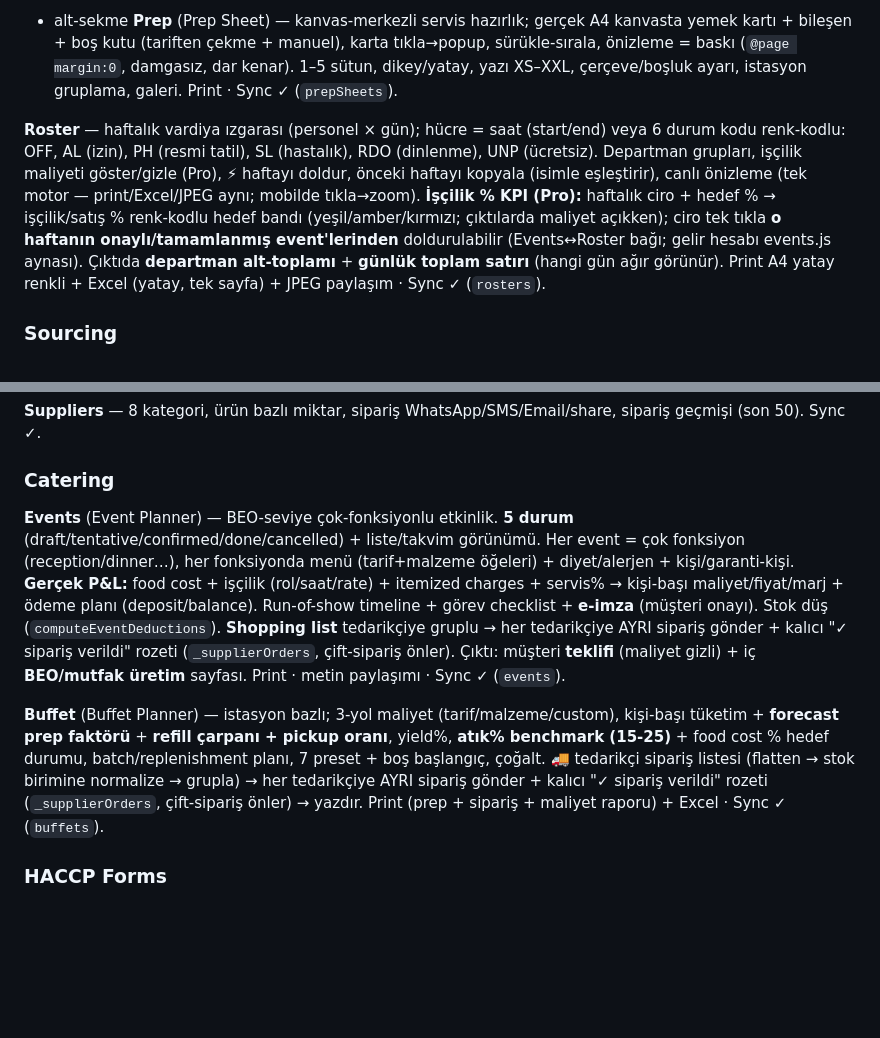
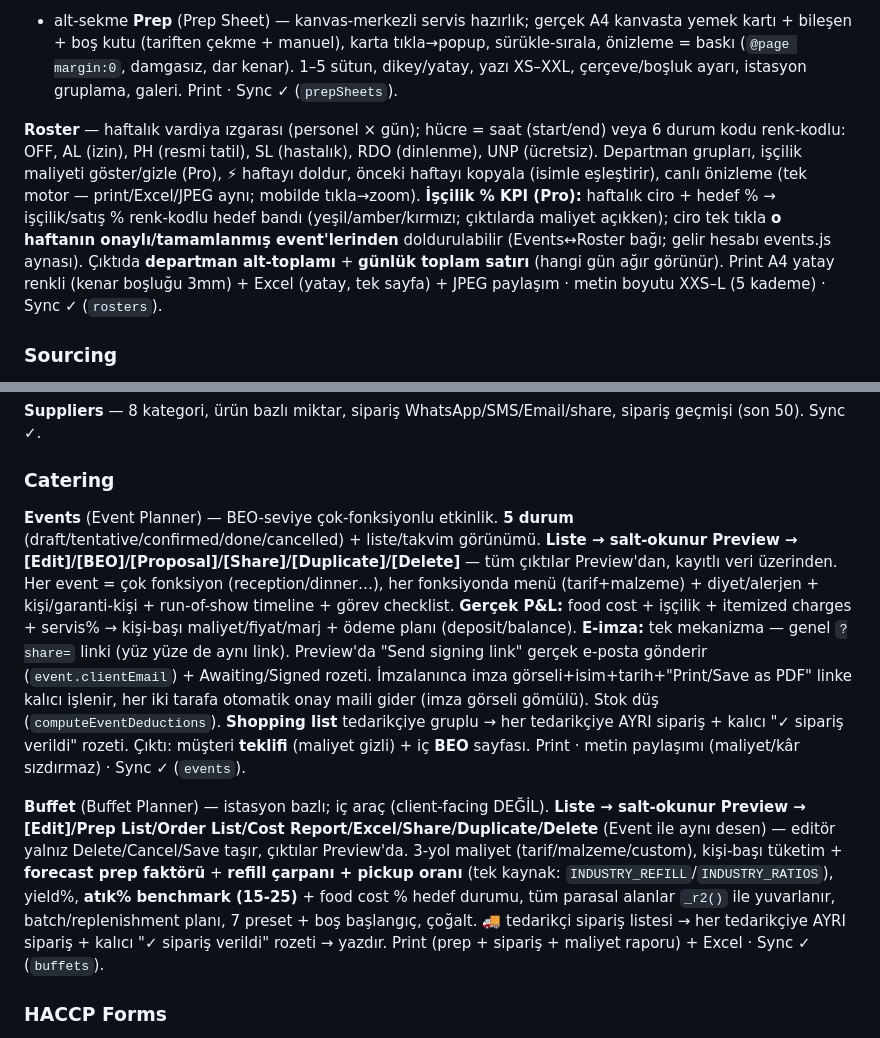
Before and after one commit to ahmetkayas1926/prochefdesk, a Markdown page: HANDOVER.md, 2 parts joined by grey strips. GitHub-like rendering; blank space fills up the shorter version.

Commit message:
handover update

```diff
--- a/HANDOVER.md
+++ b/HANDOVER.md
@@ -42,7 +42,7 @@ Sidebar bölümleri. İkincil araçlar (Menu engineering / Nutrition / Batch / V
 **Checklist** (Checklists) — 2 tip: Control (güvenlik/açılış/kapanış/temizlik) + Prep (yemek → bileşen + not). Kategori renk şeritleri, reçete/menüden otomatik doldurma, özelleştirilebilir baskı + canlı A4 önizleme, oturum geçmişi. Print · metin paylaşımı · Sync ✓.
 - alt-sekme **Prep** (Prep Sheet) — kanvas-merkezli servis hazırlık; gerçek A4 kanvasta yemek kartı + bileşen + boş kutu (tariften çekme + manuel), karta tıkla→popup, sürükle-sırala, önizleme = baskı (`@page margin:0`, damgasız, dar kenar). 1–5 sütun, dikey/yatay, yazı XS–XXL, çerçeve/boşluk ayarı, istasyon gruplama, galeri. Print · Sync ✓ (`prepSheets`).
 
-**Roster** — haftalık vardiya ızgarası (personel × gün); hücre = saat (start/end) veya 6 durum kodu renk-kodlu: OFF, AL (izin), PH (resmi tatil), SL (hastalık), RDO (dinlenme), UNP (ücretsiz). Departman grupları, işçilik maliyeti göster/gizle (Pro), ⚡ haftayı doldur, önceki haftayı kopyala (isimle eşleştirir), canlı önizleme (tek motor — print/Excel/JPEG aynı; mobilde tıkla→zoom). **İşçilik % KPI (Pro):** haftalık ciro + hedef % → işçilik/satış % renk-kodlu hedef bandı (yeşil/amber/kırmızı; çıktılarda maliyet açıkken); ciro tek tıkla **o haftanın onaylı/tamamlanmış event'lerinden** doldurulabilir (Events↔Roster bağı; gelir hesabı events.js aynası). Çıktıda **departman alt-toplamı** + **günlük toplam satırı** (hangi gün ağır görünür). Print A4 yatay renkli + Excel (yatay, tek sayfa) + JPEG paylaşım · Sync ✓ (`rosters`).
+**Roster** — haftalık vardiya ızgarası (personel × gün); hücre = saat (start/end) veya 6 durum kodu renk-kodlu: OFF, AL (izin), PH (resmi tatil), SL (hastalık), RDO (dinlenme), UNP (ücretsiz). Departman grupları, işçilik maliyeti göster/gizle (Pro), ⚡ haftayı doldur, önceki haftayı kopyala (isimle eşleştirir), canlı önizleme (tek motor — print/Excel/JPEG aynı; mobilde tıkla→zoom). **İşçilik % KPI (Pro):** haftalık ciro + hedef % → işçilik/satış % renk-kodlu hedef bandı (yeşil/amber/kırmızı; çıktılarda maliyet açıkken); ciro tek tıkla **o haftanın onaylı/tamamlanmış event'lerinden** doldurulabilir (Events↔Roster bağı; gelir hesabı events.js aynası). Çıktıda **departman alt-toplamı** + **günlük toplam satırı** (hangi gün ağır görünür). Print A4 yatay renkli (kenar boşluğu 3mm) + Excel (yatay, tek sayfa) + JPEG paylaşım · metin boyutu XXS–L (5 kademe) · Sync ✓ (`rosters`).
 
 ### Sourcing
 
@@ -54,9 +54,9 @@ Sidebar bölümleri. İkincil araçlar (Menu engineering / Nutrition / Batch / V
 
 ### Catering
 
-**Events** (Event Planner) — BEO-seviye çok-fonksiyonlu etkinlik. **5 durum** (draft/tentative/confirmed/done/cancelled) + liste/takvim görünümü. Her event = çok fonksiyon (reception/dinner…), her fonksiyonda menü (tarif+malzeme öğeleri) + diyet/alerjen + kişi/garanti-kişi. **Gerçek P&L:** food cost + işçilik (rol/saat/rate) + itemized charges + servis% → kişi-başı maliyet/fiyat/marj + ödeme planı (deposit/balance). Run-of-show timeline + görev checklist + **e-imza** (müşteri onayı). Stok düş (`computeEventDeductions`). **Shopping list** tedarikçiye gruplu → her tedarikçiye AYRI sipariş gönder + kalıcı "✓ sipariş verildi" rozeti (`_supplierOrders`, çift-sipariş önler). Çıktı: müşteri **teklifi** (maliyet gizli) + iç **BEO/mutfak üretim** sayfası. Print · metin paylaşımı · Sync ✓ (`events`).
+**Events** (Event Planner) — BEO-seviye çok-fonksiyonlu etkinlik. **5 durum** (draft/tentative/confirmed/done/cancelled) + liste/takvim görünümü. **Liste → salt-okunur Preview → [Edit]/[BEO]/[Proposal]/[Share]/[Duplicate]/[Delete]** — tüm çıktılar Preview'dan, kayıtlı veri üzerinden. Her event = çok fonksiyon (reception/dinner…), her fonksiyonda menü (tarif+malzeme) + diyet/alerjen + kişi/garanti-kişi + run-of-show timeline + görev checklist. **Gerçek P&L:** food cost + işçilik + itemized charges + servis% → kişi-başı maliyet/fiyat/marj + ödeme planı (deposit/balance). **E-imza:** tek mekanizma — genel `?share=` linki (yüz yüze de aynı link). Preview'da "Send signing link" gerçek e-posta gönderir (`event.clientEmail`) + Awaiting/Signed rozeti. İmzalanınca imza görseli+isim+tarih+"Print/Save as PDF" linke kalıcı işlenir, her iki tarafa otomatik onay maili gider (imza görseli gömülü). Stok düş (`computeEventDeductions`). **Shopping list** tedarikçiye gruplu → her tedarikçiye AYRI sipariş + kalıcı "✓ sipariş verildi" rozeti. Çıktı: müşteri **teklifi** (maliyet gizli) + iç **BEO** sayfası. Print · metin paylaşımı (maliyet/kâr sızdırmaz) · Sync ✓ (`events`).
 
-**Buffet** (Buffet Planner) — istasyon bazlı; 3-yol maliyet (tarif/malzeme/custom), kişi-başı tüketim + **forecast prep faktörü** + **refill çarpanı + pickup oranı**, yield%, **atık% benchmark (15-25)** + food cost % hedef durumu, batch/replenishment planı, 7 preset + boş başlangıç, çoğalt. 🚚 tedarikçi sipariş listesi (flatten → stok birimine normalize → grupla) → her tedarikçiye AYRI sipariş gönder + kalıcı "✓ sipariş verildi" rozeti (`_supplierOrders`, çift-sipariş önler) → yazdır. Print (prep + sipariş + maliyet raporu) + Excel · Sync ✓ (`buffets`).
+**Buffet** (Buffet Planner) — istasyon bazlı; iç araç (client-facing DEĞİL). **Liste → salt-okunur Preview → [Edit]/Prep List/Order List/Cost Report/Excel/Share/Duplicate/Delete** (Event ile aynı desen) — editör yalnız Delete/Cancel/Save taşır, çıktılar Preview'da. 3-yol maliyet (tarif/malzeme/custom), kişi-başı tüketim + **forecast prep faktörü** + **refill çarpanı + pickup oranı** (tek kaynak: `INDUSTRY_REFILL`/`INDUSTRY_RATIOS`), yield%, **atık% benchmark (15-25)** + food cost % hedef durumu, tüm parasal alanlar `_r2()` ile yuvarlanır, batch/replenishment planı, 7 preset + boş başlangıç, çoğalt. 🚚 tedarikçi sipariş listesi → her tedarikçiye AYRI sipariş + kalıcı "✓ sipariş verildi" rozeti → yazdır. Print (prep + sipariş + maliyet raporu) + Excel · Sync ✓ (`buffets`).
 
 ### HACCP Forms
 
```
Also changed, not shown: CLAUDE.md (+6 -2 lines).
